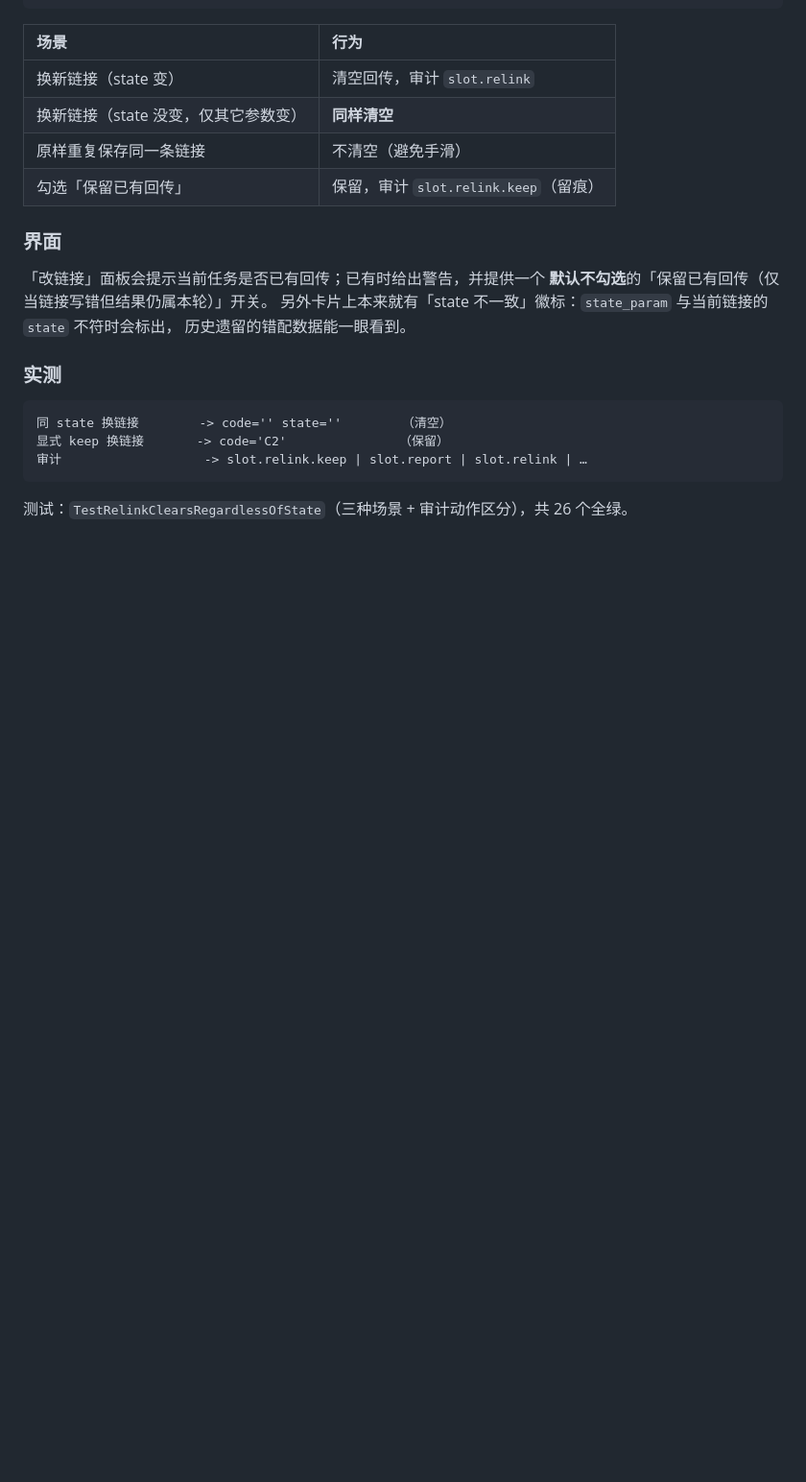
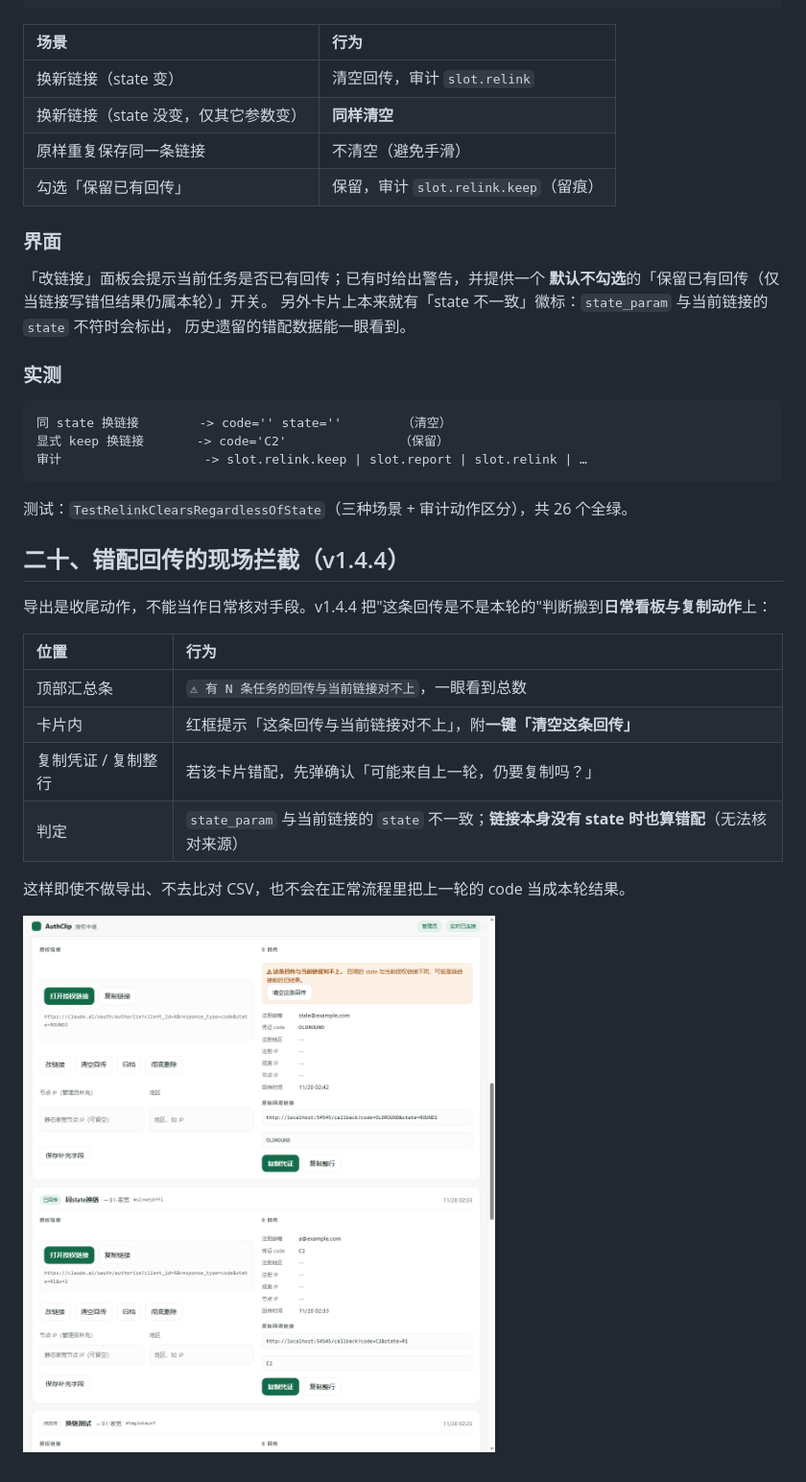
Before and after one commit to Angel-Gril/AuthClip, a Markdown page: authclip/README.md, the part around the change. Shown at 96% size. Rendered like a GitHub page; pictures changed too: authclip/docs/stale-warning.png (added); blank space fills up the shorter version.

````diff
--- a/authclip/README.md
+++ b/authclip/README.md
@@ -544,3 +544,18 @@ if next != s.Link {
 ```
 
 测试：`TestRelinkClearsRegardlessOfState`（三种场景 + 审计动作区分），共 26 个全绿。
+
+## 二十、错配回传的现场拦截（v1.4.4）
+
+导出是收尾动作，不能当作日常核对手段。v1.4.4 把"这条回传是不是本轮的"判断搬到**日常看板与复制动作**上：
+
+| 位置 | 行为 |
+| :--- | :--- |
+| 顶部汇总条 | `⚠ 有 N 条任务的回传与当前链接对不上`，一眼看到总数 |
+| 卡片内 | 红框提示「这条回传与当前链接对不上」，附**一键「清空这条回传」** |
+| 复制凭证 / 复制整行 | 若该卡片错配，先弹确认「可能来自上一轮，仍要复制吗？」 |
+| 判定 | `state_param` 与当前链接的 `state` 不一致；**链接本身没有 state 时也算错配**（无法核对来源） |
+
+这样即使不做导出、不去比对 CSV，也不会在正常流程里把上一轮的 code 当成本轮结果。
+
+![错配提示](docs/stale-warning.png)
````
Also changed, not shown: 2 other files.
